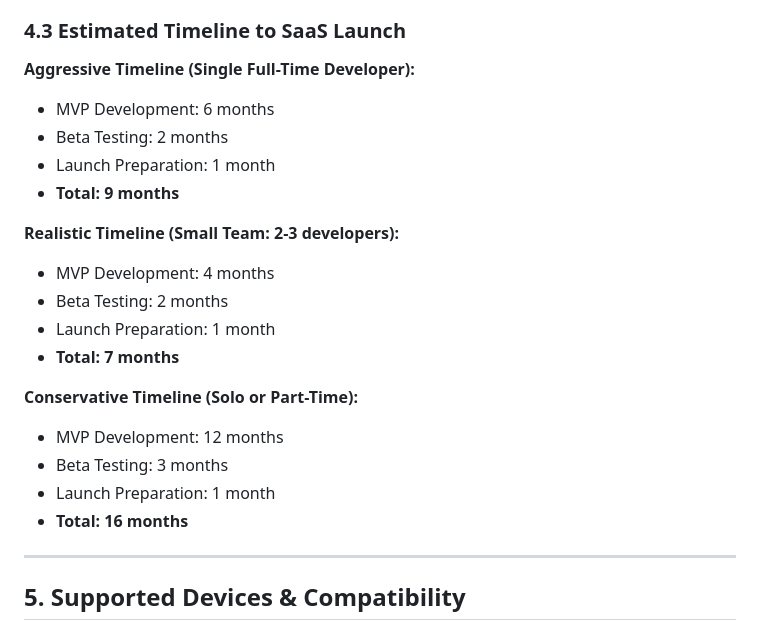
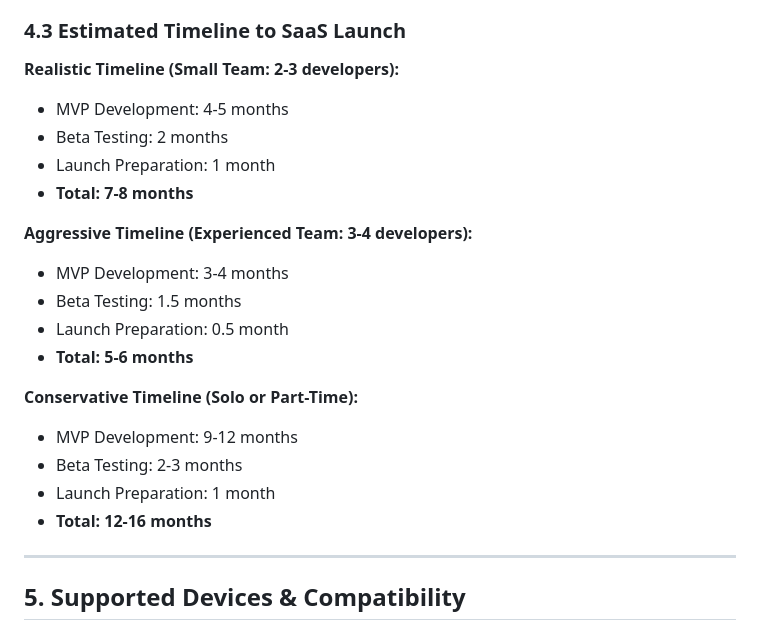
Before and after one commit to aurelianware/PrivaseeAI.Security, a Markdown page: COMPREHENSIVE_ASSESSMENT.md, the part around one of its changes. Drawn GitHub-style.

Commit message:
Fix formatting issue and improve timeline accuracy in assessment
Co-authored-by: aurelianware <194855645+aurelianware@users.noreply.github.com>

```diff
--- a/COMPREHENSIVE_ASSESSMENT.md
+++ b/COMPREHENSIVE_ASSESSMENT.md
@@ -276,23 +276,23 @@ The technical specification outlines an ambitious feature set across multiple ti
 
 ### 4.3 Estimated Timeline to SaaS Launch
 
-**Aggressive Timeline (Single Full-Time Developer):**
-- MVP Development: 6 months
+**Realistic Timeline (Small Team: 2-3 developers):**
+- MVP Development: 4-5 months
 - Beta Testing: 2 months
 - Launch Preparation: 1 month
-- **Total: 9 months**
+- **Total: 7-8 months**
 
-**Realistic Timeline (Small Team: 2-3 developers):**
-- MVP Development: 4 months
-- Beta Testing: 2 months
-- Launch Preparation: 1 month
-- **Total: 7 months**
+**Aggressive Timeline (Experienced Team: 3-4 developers):**
+- MVP Development: 3-4 months
+- Beta Testing: 1.5 months
+- Launch Preparation: 0.5 month
+- **Total: 5-6 months**
 
 **Conservative Timeline (Solo or Part-Time):**
-- MVP Development: 12 months
-- Beta Testing: 3 months
+- MVP Development: 9-12 months
+- Beta Testing: 2-3 months
 - Launch Preparation: 1 month
-- **Total: 16 months**
+- **Total: 12-16 months**
 
 ---
 
```
Also changed, not shown: other parts of COMPREHENSIVE_ASSESSMENT.md (+1 -1 lines).
